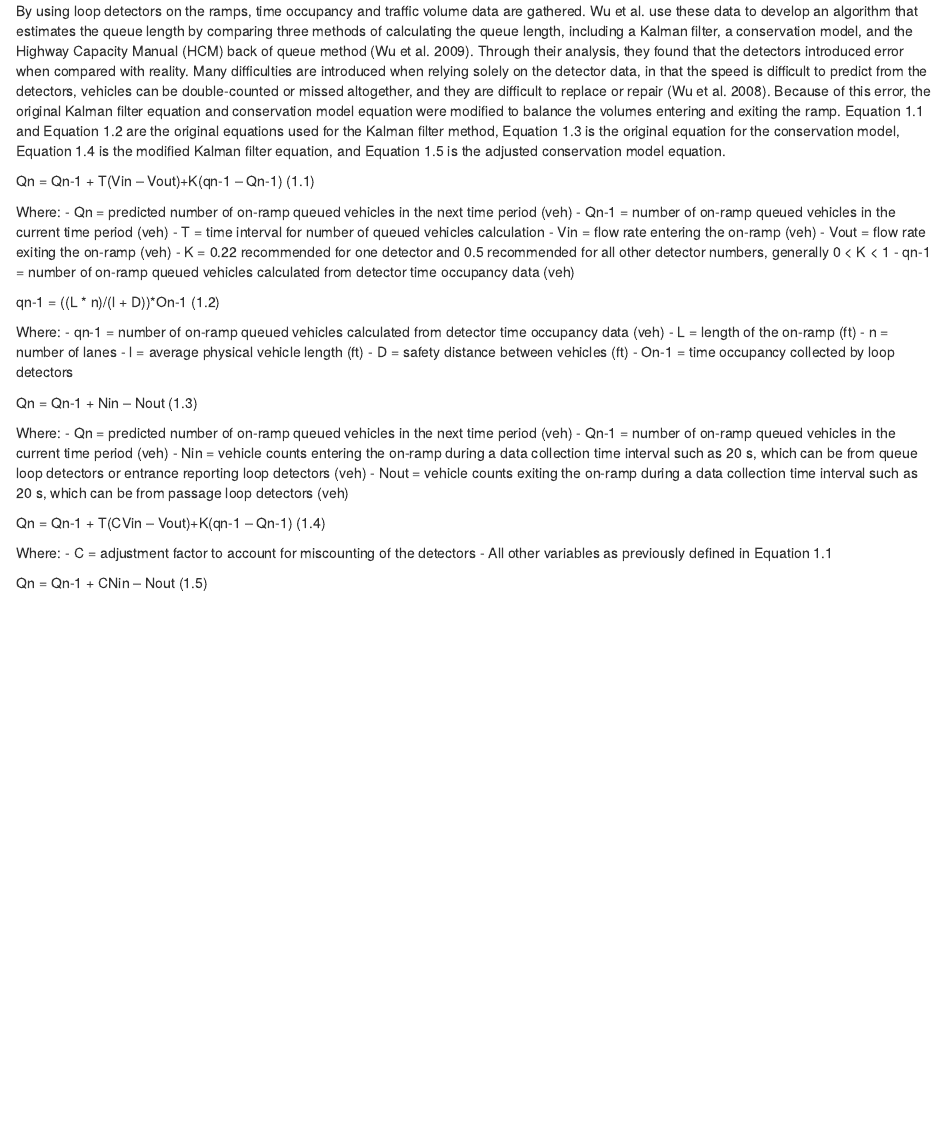
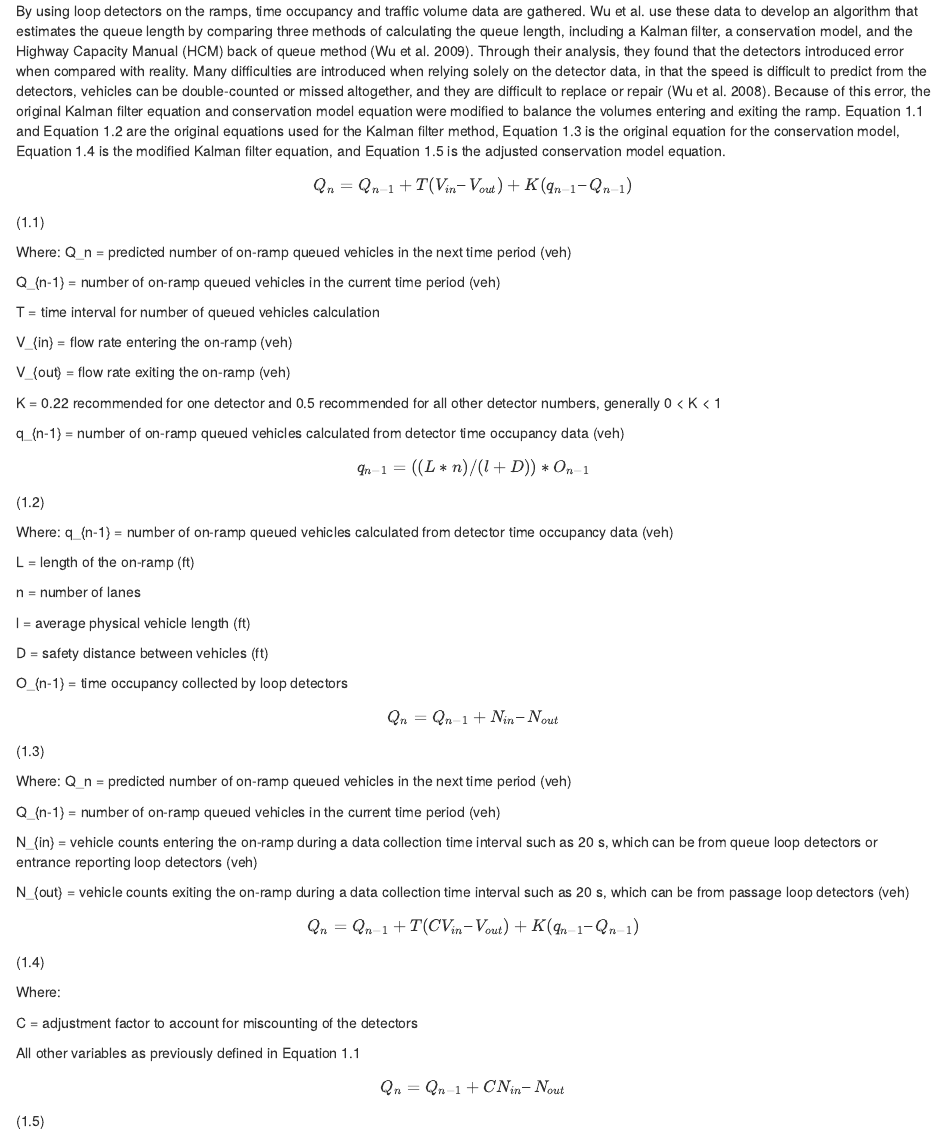
Before and after one commit to t-daines/ceen594r_term_project, an R Markdown document (02-literature.Rmd): the page in a window 1100 px wide, from 400 px down. Rendered offline with R 4.5, knitr and Pandoc, with nearby package versions; drawn as R Markdown's standard HTML page in place of the format the file asks for.

Commit message:
update website

```diff
--- a/02-literature.Rmd
+++ b/02-literature.Rmd
@@ -8,41 +8,60 @@ In order to best understand the benefits of ramp meters, it is imperative that t
 
 By using loop detectors on the ramps, time occupancy and traffic volume data are gathered. Wu et al. use these data to develop an algorithm that estimates the queue length by comparing three methods of calculating the queue length, including a Kalman filter, a conservation model, and the Highway Capacity Manual (HCM) back of queue method (Wu et al. 2009). Through their analysis, they found that the detectors introduced error when compared with reality. Many difficulties are introduced when relying solely on the detector data, in that the speed is difficult to predict from the detectors, vehicles can be double-counted or missed altogether, and they are difficult to replace or repair (Wu et al. 2008). Because of this error, the original Kalman filter equation and conservation model equation were modified to balance the volumes entering and exiting the ramp. Equation 1.1 and Equation 1.2 are the original equations used for the Kalman filter method, Equation 1.3 is the original equation for the conservation model, Equation 1.4 is the modified Kalman filter equation, and Equation 1.5 is the adjusted conservation model equation.
 
-Qn = Qn-1 + T(Vin – Vout)+K(qn-1 – Qn-1)                                                                    	                (1.1)
+$$Q_n = Q_{n-1} + T(V_{in} – V_{out})+K(q_{n-1} – Q_{n-1})$$                                                                  (1.1)
 
 Where:
-- Qn = predicted number of on-ramp queued vehicles in the next time period (veh)
-- Qn-1 = number of on-ramp queued vehicles in the current time period (veh)
-- T = time interval for number of queued vehicles calculation
-- Vin = flow rate entering the on-ramp (veh)
-- Vout = flow rate exiting the on-ramp (veh)
-- K = 0.22 recommended for one detector and 0.5 recommended for all other detector numbers, generally 0 < K < 1
-- qn-1 = number of on-ramp queued vehicles calculated from detector time occupancy data (veh)
+Q_n = predicted number of on-ramp queued vehicles in the next time period (veh)
 
-qn-1 = ((L * n)/(l + D))*On-1                                                                                                 (1.2)
+Q_{n-1} = number of on-ramp queued vehicles in the current time period (veh)
+
+T = time interval for number of queued vehicles calculation
+
+V_{in} = flow rate entering the on-ramp (veh)
+
+V_{out} = flow rate exiting the on-ramp (veh)
+
+K = 0.22 recommended for one detector and 0.5 recommended for all other detector numbers, generally 0 < K < 1
+
+q_{n-1} = number of on-ramp queued vehicles calculated from detector time occupancy data (veh)
+
+
+$$q_{n-1} = ((L * n)/(l + D))*O_{n-1}$$                                                                                       (1.2)
 
 Where:
-- qn-1 = number of on-ramp queued vehicles calculated from detector time occupancy data (veh)
-- L = length of the on-ramp (ft)
-- n = number of lanes
-- l = average physical vehicle length (ft)
-- D = safety distance between vehicles (ft)
-- On-1 = time occupancy collected by loop detectors
+q_{n-1} = number of on-ramp queued vehicles calculated from detector time occupancy data (veh)
 
-Qn = Qn-1 + Nin – Nout                                                                                                        (1.3)
+L = length of the on-ramp (ft)
+
+n = number of lanes
+
+l = average physical vehicle length (ft)
+
+D = safety distance between vehicles (ft)
+
+O_{n-1} = time occupancy collected by loop detectors
+
+
+$$Q_n = Q_{n-1} + N_{in} – N_{out}$$                                                                                          (1.3)
 
 Where:
-- Qn = predicted number of on-ramp queued vehicles in the next time period (veh)
-- Qn-1 = number of on-ramp queued vehicles in the current time period (veh)
-- Nin = vehicle counts entering the on-ramp during a data collection time interval such as 20 s, which can be from queue loop detectors or entrance reporting loop detectors (veh)
-- Nout = vehicle counts exiting the on-ramp during a data collection time interval such as 20 s, which can be from passage loop detectors (veh)
+Q_n = predicted number of on-ramp queued vehicles in the next time period (veh)
 
-Qn = Qn-1 + T(CVin – Vout)+K(qn-1 – Qn-1)                                                                                     (1.4)
+Q_{n-1} = number of on-ramp queued vehicles in the current time period (veh)
+
+N_{in} = vehicle counts entering the on-ramp during a data collection time interval such as 20 s, which can be from queue loop detectors or entrance reporting loop detectors (veh)
+
+N_{out} = vehicle counts exiting the on-ramp during a data collection time interval such as 20 s, which can be from passage loop detectors (veh)
+
+
+$$Q_n = Q_{n-1} + T(CV_{in} – V_{out})+K(q_{n-1} – Q_{n-1})$$                                                                 (1.4)
 
 Where:
-- C = adjustment factor to account for miscounting of the detectors
-- All other variables as previously defined in Equation 1.1
 
-Qn = Qn-1 + CNin – Nout                                                                                                       (1.5)
+C = adjustment factor to account for miscounting of the detectors
+
+All other variables as previously defined in Equation 1.1
+
+$$Q_n = Q_{n-1} + CN_{in} – N_{out}$$                                                                                         (1.5)
 
 Where:
```
Also changed, not shown: docs/search_index.json, 02-literature.Rmd (6 more changed lines), 7 other files.
